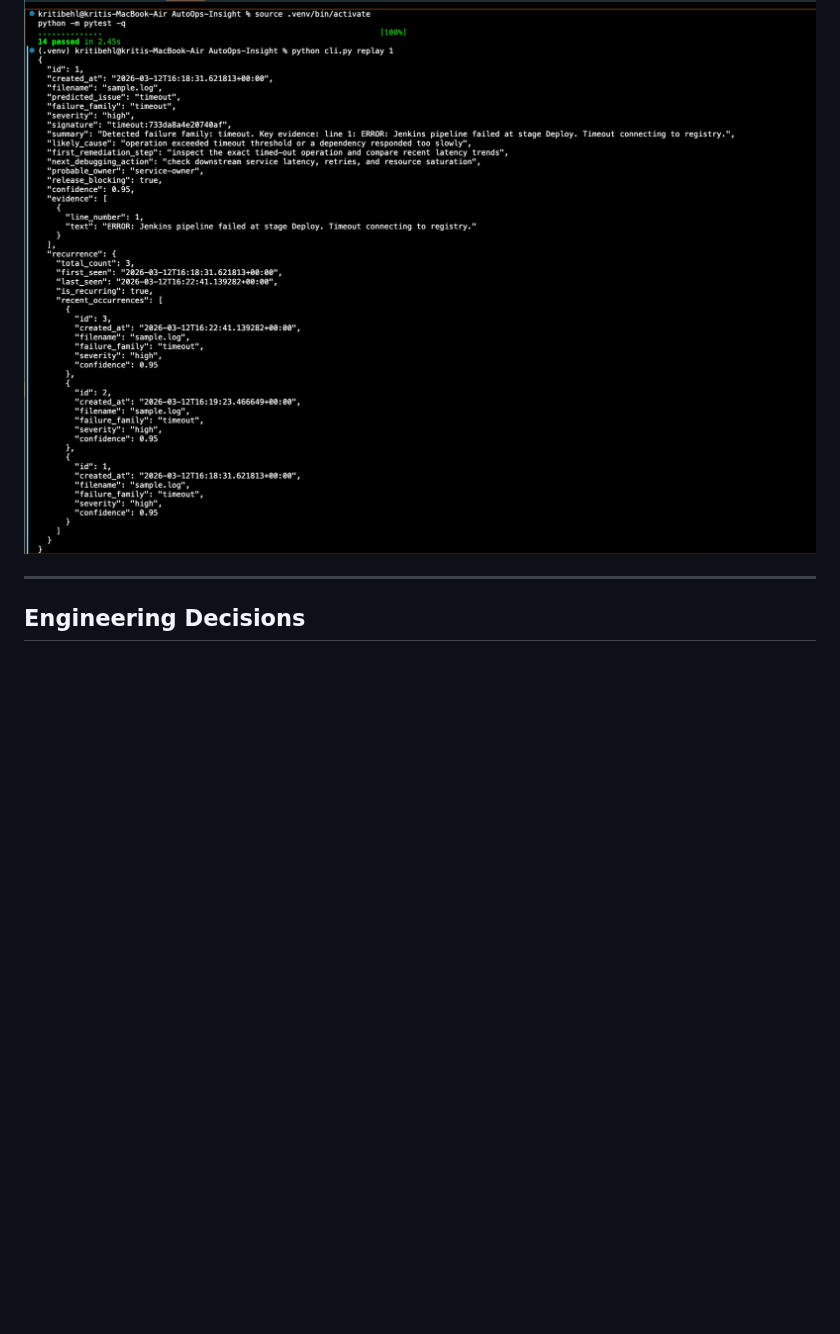
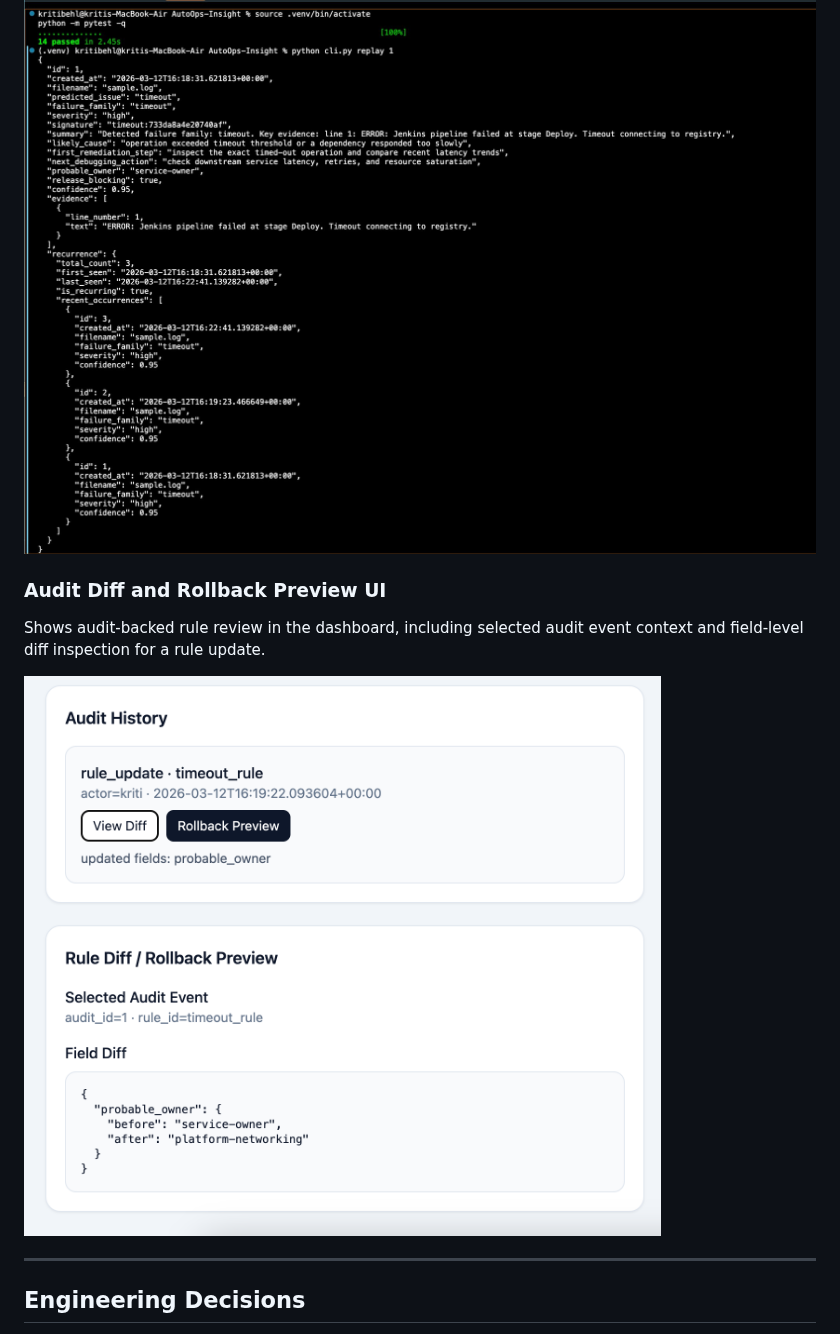
Before and after one commit to kritibehl/AutoOps-Insight, a Markdown page: README.md, the part around the change. GitHub-like rendering; pictures changed too: docs/screenshots/autoops-audit-diff-rollback-ui.png (added); blank space fills up the shorter version.

Commit message:
docs: add audit diff and rollback preview UI screenshot

```diff
--- a/README.md
+++ b/README.md
@@ -497,6 +497,12 @@ Replayed stored incident with recurrence metadata and passing test run.
 
 ![AutoOps incident replay](docs/screenshots/autoops-incident-replay.png)
 
+### Audit Diff and Rollback Preview UI
+Shows audit-backed rule review in the dashboard, including selected audit event context and field-level diff inspection for a rule update.
+
+![AutoOps audit diff and rollback preview UI](docs/screenshots/autoops-audit-diff-rollback-ui.png)
+
+
 ---
 
 ## Engineering Decisions
```
